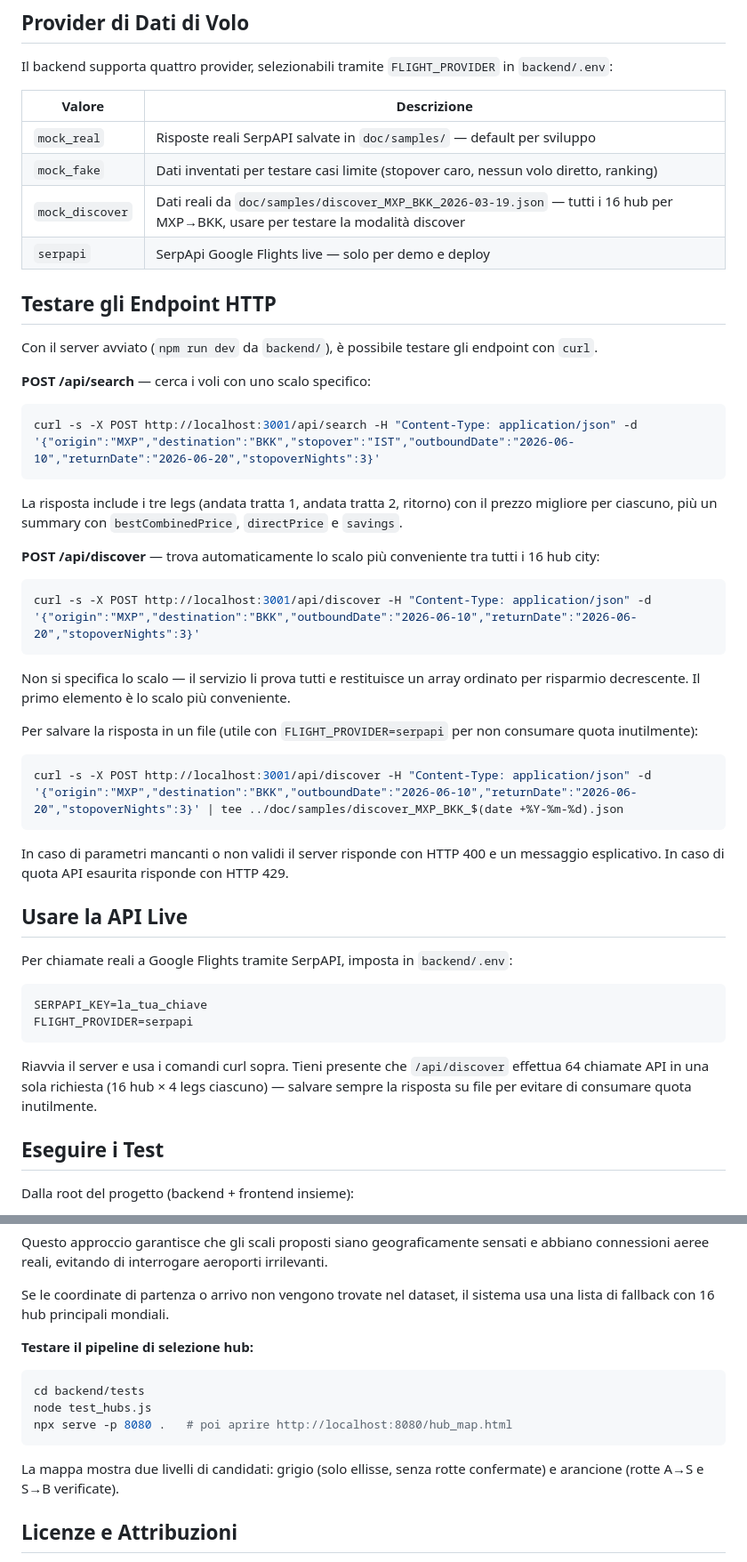
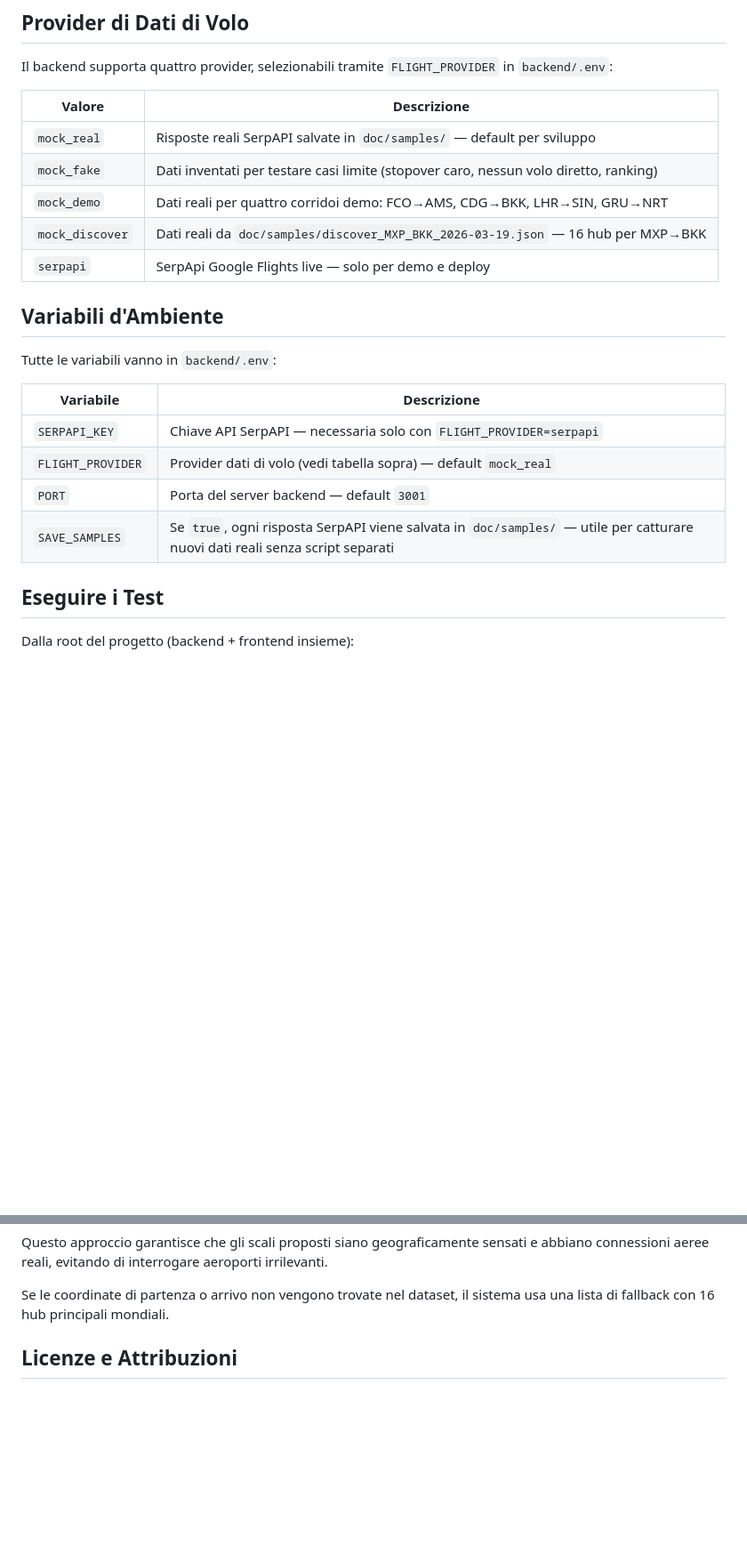
Before and after one commit to DIOBRANDO99/SCALO, a Markdown page: README.md, 2 parts joined by grey strips. Shown at 89% size. Drawn GitHub-style; blank space fills up the shorter version.

````diff
--- a/README.md
+++ b/README.md
@@ -120,47 +122,20 @@ Il backend supporta quattro provider, selezionabili tramite `FLIGHT_PROVIDER` in
 |--------|-------------|
 | `mock_real` | Risposte reali SerpAPI salvate in `doc/samples/` — default per sviluppo |
 | `mock_fake` | Dati inventati per testare casi limite (stopover caro, nessun volo diretto, ranking) |
-| `mock_discover` | Dati reali da `doc/samples/discover_MXP_BKK_2026-03-19.json` — tutti i 16 hub per MXP→BKK, usare per testare la modalità discover |
+| `mock_demo` | Dati reali per quattro corridoi demo: FCO→AMS, CDG→BKK, LHR→SIN, GRU→NRT |
+| `mock_discover` | Dati reali da `doc/samples/discover_MXP_BKK_2026-03-19.json` — 16 hub per MXP→BKK |
 | `serpapi` | SerpApi Google Flights live — solo per demo e deploy |
 
-## Testare gli Endpoint HTTP
+## Variabili d'Ambiente
 
-Con il server avviato (`npm run dev` da `backend/`), è possibile testare gli endpoint con `curl`.
+Tutte le variabili vanno in `backend/.env`:
 
-**POST /api/search** — cerca i voli con uno scalo specifico:
-
-```bash
-curl -s -X POST http://localhost:3001/api/search -H "Content-Type: application/json" -d '{"origin":"MXP","destination":"BKK","stopover":"IST","outboundDate":"2026-06-10","returnDate":"2026-06-20","stopoverNights":3}'
-```
-
-La risposta include i tre legs (andata tratta 1, andata tratta 2, ritorno) con il prezzo migliore per ciascuno, più un summary con `bestCombinedPrice`, `directPrice` e `savings`.
-
-**POST /api/discover** — trova automaticamente lo scalo più conveniente tra tutti i 16 hub city:
-
-```bash
-curl -s -X POST http://localhost:3001/api/discover -H "Content-Type: application/json" -d '{"origin":"MXP","destination":"BKK","outboundDate":"2026-06-10","returnDate":"2026-06-20","stopoverNights":3}'
-```
-
-Non si specifica lo scalo — il servizio li prova tutti e restituisce un array ordinato per risparmio decrescente. Il primo elemento è lo scalo più conveniente.
-
-Per salvare la risposta in un file (utile con `FLIGHT_PROVIDER=serpapi` per non consumare quota inutilmente):
-
-```bash
-curl -s -X POST http://localhost:3001/api/discover -H "Content-Type: application/json" -d '{"origin":"MXP","destination":"BKK","outboundDate":"2026-06-10","returnDate":"2026-06-20","stopoverNights":3}' | tee ../doc/samples/discover_MXP_BKK_$(date +%Y-%m-%d).json
-```
-
-In caso di parametri mancanti o non validi il server risponde con HTTP 400 e un messaggio esplicativo. In caso di quota API esaurita risponde con HTTP 429.
-
-## Usare la API Live
-
-Per chiamate reali a Google Flights tramite SerpAPI, imposta in `backend/.env`:
-
-```
-SERPAPI_KEY=la_tua_chiave
-FLIGHT_PROVIDER=serpapi
-```
-
-Riavvia il server e usa i comandi curl sopra. Tieni presente che `/api/discover` effettua 64 chiamate API in una sola richiesta (16 hub × 4 legs ciascuno) — salvare sempre la risposta su file per evitare di consumare quota inutilmente.
+| Variabile | Descrizione |
+|-----------|-------------|
+| `SERPAPI_KEY` | Chiave API SerpAPI — necessaria solo con `FLIGHT_PROVIDER=serpapi` |
+| `FLIGHT_PROVIDER` | Provider dati di volo (vedi tabella sopra) — default `mock_real` |
+| `PORT` | Porta del server backend — default `3001` |
+| `SAVE_SAMPLES` | Se `true`, ogni risposta SerpAPI viene salvata in `doc/samples/` — utile per catturare nuovi dati reali senza script separati |
 
 ## Eseguire i Test
 
@@ -204,15 +178,6 @@ Questo approccio garantisce che gli scali proposti siano geograficamente sensati
 
 Se le coordinate di partenza o arrivo non vengono trovate nel dataset, il sistema usa una lista di fallback con 16 hub principali mondiali.
 
-**Testare il pipeline di selezione hub:**
-
-```bash
-cd backend/tests
-node test_hubs.js
-npx serve -p 8080 .   # poi aprire http://localhost:8080/hub_map.html
-```
-La mappa mostra due livelli di candidati: grigio (solo ellisse, senza rotte confermate) e arancione (rotte A→S e S→B verificate).
-
 
 ## Licenze e Attribuzioni
 
````
Also changed, not shown: other parts of README.md (+4 -3 lines).
